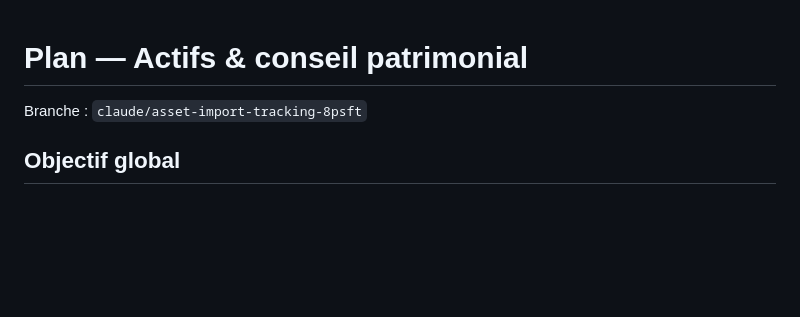
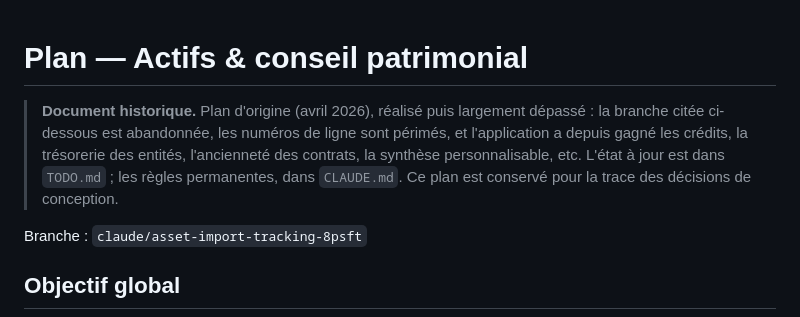
Before and after one commit to jrozelle/financy, a Markdown page: docs/plan-actifs-conseil.md, the part around the change. GitHub-like rendering; blank space fills up the shorter version.

```diff
--- a/docs/plan-actifs-conseil.md
+++ b/docs/plan-actifs-conseil.md
@@ -1,4 +1,11 @@
 # Plan — Actifs & conseil patrimonial
+
+> **Document historique.** Plan d'origine (avril 2026), réalisé puis largement
+> dépassé : la branche citée ci-dessous est abandonnée, les numéros de ligne
+> sont périmés, et l'application a depuis gagné les crédits, la trésorerie des
+> entités, l'ancienneté des contrats, la synthèse personnalisable, etc. L'état
+> à jour est dans `TODO.md` ; les règles permanentes, dans `CLAUDE.md`. Ce plan
+> est conservé pour la trace des décisions de conception.
 
 Branche : `claude/asset-import-tracking-8psft`
 
```
Also changed, not shown: CLAUDE.md (+2 -2 lines), TODO.md (+2 -2 lines).
